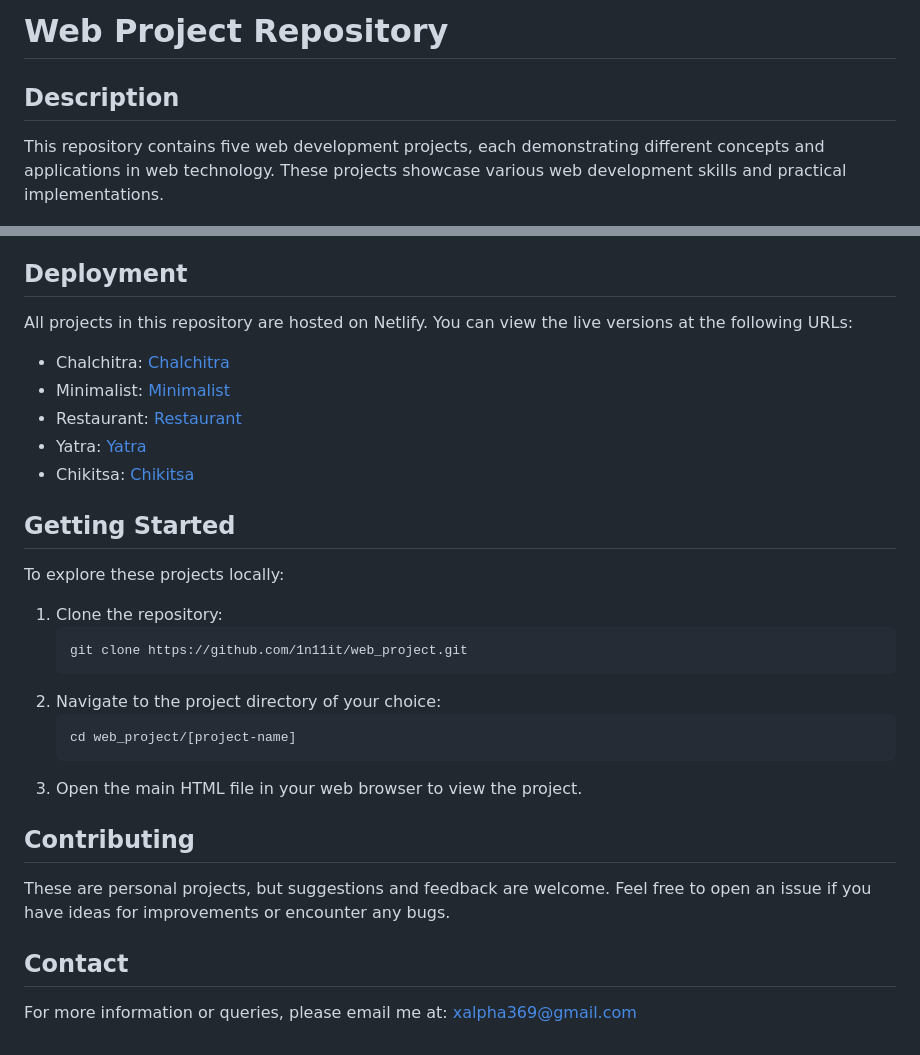
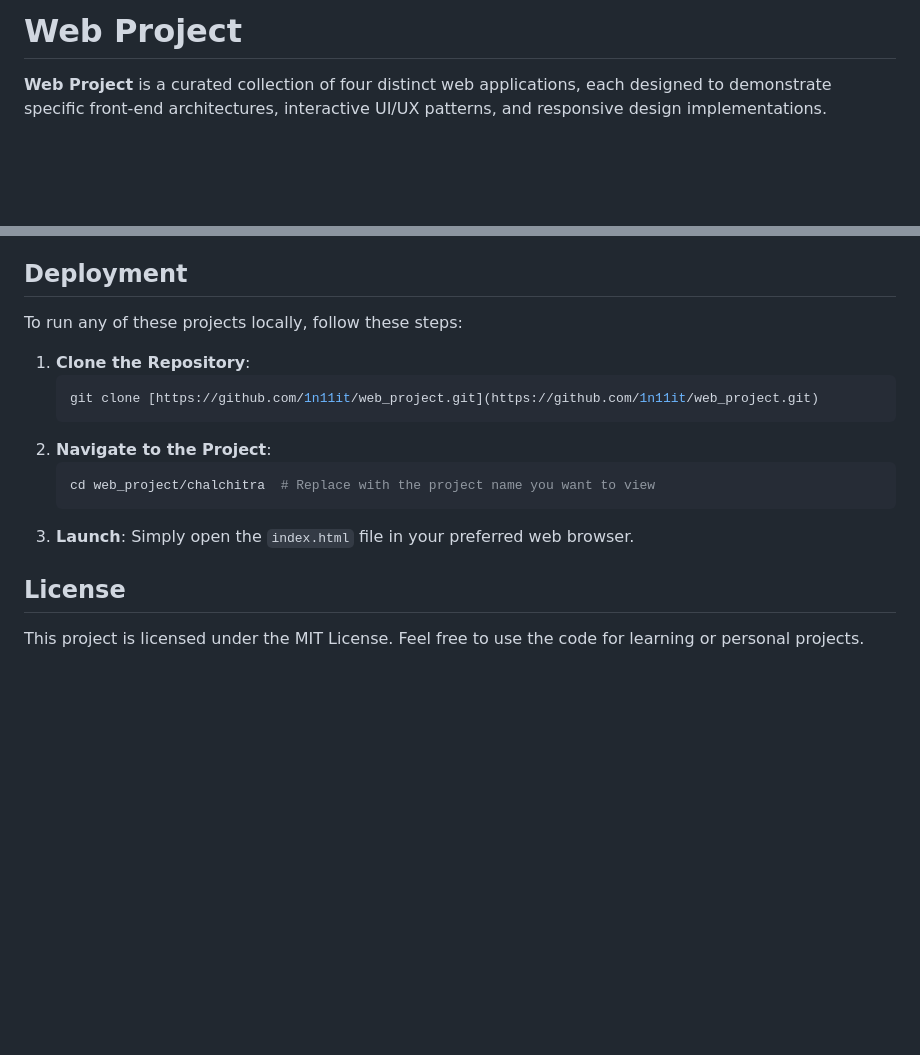
Before and after one commit to 1n11it/web_project, a Markdown page: readme.md, 2 parts joined by grey strips. GitHub-like rendering; blank space fills up the shorter version.

````diff
--- a/readme.md
+++ b/readme.md
@@ -1,6 +1,4 @@
-# Web Project Repository
+# Web Project
 
-## Description
-This repository contains five web development projects, each demonstrating different concepts and applications in web technology.
-These projects showcase various web development skills and practical implementations.
+**Web Project** is a curated collection of four distinct web applications, each designed to demonstrate specific front-end architectures, interactive UI/UX patterns, and responsive design implementations.
 
@@ -52,27 +59,17 @@ web_project/
 
 ## Deployment
-All projects in this repository are hosted on Netlify. You can view the live versions at the following URLs:
-- Chalchitra: [Chalchitra](https://chalchitra-369.netlify.app)
-- Minimalist: [Minimalist](https://minimalist-369.netlify.app)
-- Restaurant: [Restaurant](https://restaurant-369.netlify.app)
-- Yatra: [Yatra](https://yatra-369.netlify.app)
-- Chikitsa: [Chikitsa](https://chikitsa-369.netlify.app)
+To run any of these projects locally, follow these steps:
+1.  **Clone the Repository**:
+    ```bash
+    git clone [https://github.com/1n11it/web_project.git](https://github.com/1n11it/web_project.git)
+    ```
+2.  **Navigate to the Project**:
+    ```bash
+    cd web_project/chalchitra  # Replace with the project name you want to view
+    ```
+3.  **Launch**:
+    Simply open the `index.html` file in your preferred web browser.
 
-## Getting Started
-To explore these projects locally:
 
-1. Clone the repository:
-   ```
-   git clone https://github.com/1n11it/web_project.git
-   ```
-2. Navigate to the project directory of your choice:
-   ```
-   cd web_project/[project-name]
-   ```
-3. Open the main HTML file in your web browser to view the project.
-
-## Contributing
-These are personal projects, but suggestions and feedback are welcome. Feel free to open an issue if you have ideas for improvements or encounter any bugs.
-
-## Contact
-For more information or queries, please email me at: [xalpha369@gmail.com](mailto:xalpha369@gmail.com)
+## License
+This project is licensed under the MIT License. Feel free to use the code for learning or personal projects.
````
Also changed, not shown: other parts of readme.md (+47 -38 lines).
